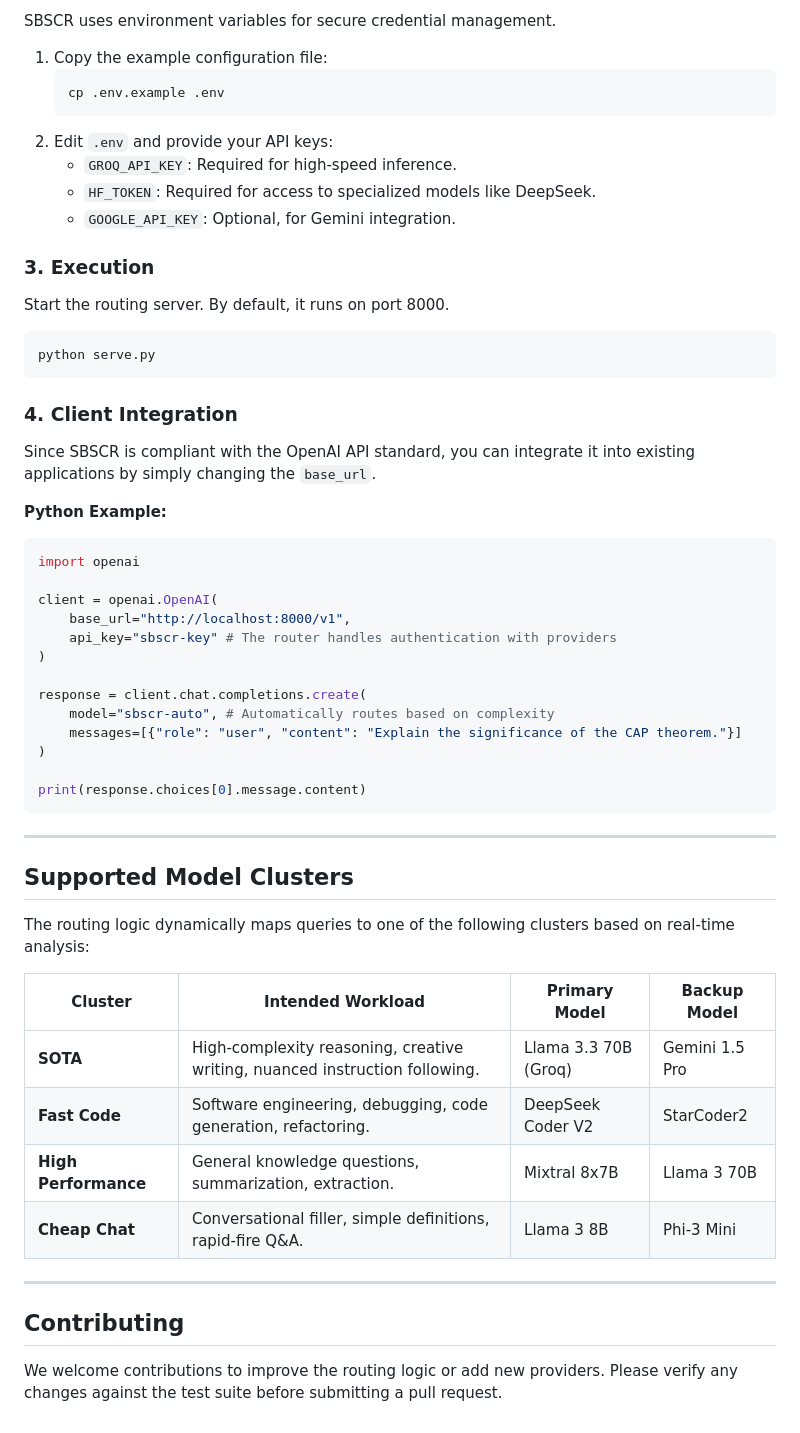
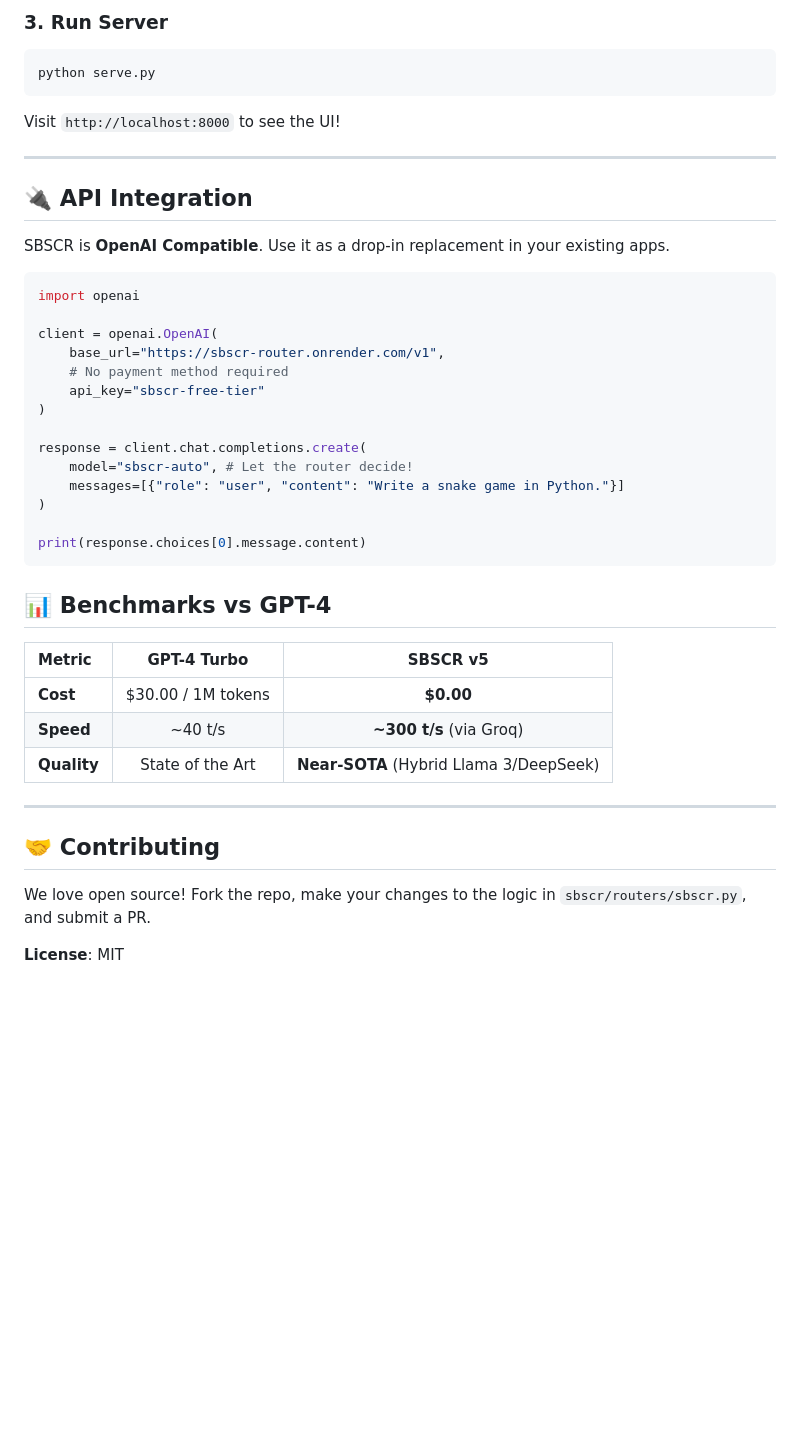
Before and after one commit to sreemukhik/SBSCR-router, a Markdown page: README.md, the part around one of its changes. GitHub-like rendering; blank space fills up the shorter version.

````diff
--- a/README.md
+++ b/README.md
@@ -69,60 +73,45 @@ pip install -r requirements.txt
 
-SBSCR uses environment variables for secure credential management.
-
-1.  Copy the example configuration file:
-    ```bash
-    cp .env.example .env
-    ```
-2.  Edit `.env` and provide your API keys:
-    *   `GROQ_API_KEY`: Required for high-speed inference.
-    *   `HF_TOKEN`: Required for access to specialized models like DeepSeek.
-    *   `GOOGLE_API_KEY`: Optional, for Gemini integration.
-
-### 3. Execution
-
-Start the routing server. By default, it runs on port 8000.
-
+### 3. Run Server
 ```bash
 python serve.py
 ```
+Visit `http://localhost:8000` to see the UI!
 
-### 4. Client Integration
+---
 
-Since SBSCR is compliant with the OpenAI API standard, you can integrate it into existing applications by simply changing the `base_url`.
+## 🔌 API Integration
 
-**Python Example:**
+SBSCR is **OpenAI Compatible**. Use it as a drop-in replacement in your existing apps.
 
 ```python
 import openai
 
 client = openai.OpenAI(
-    base_url="http://localhost:8000/v1",
-    api_key="sbscr-key" # The router handles authentication with providers
+    base_url="https://sbscr-router.onrender.com/v1",
+    # No payment method required
+    api_key="sbscr-free-tier"
 )
 
 response = client.chat.completions.create(
-    model="sbscr-auto", # Automatically routes based on complexity
-    messages=[{"role": "user", "content": "Explain the significance of the CAP theorem."}]
+    model="sbscr-auto", # Let the router decide!
+    messages=[{"role": "user", "content": "Write a snake game in Python."}]
 )
 
 print(response.choices[0].message.content)
 ```
 
----
+## 📊 Benchmarks vs GPT-4
 
-## Supported Model Clusters
-
-The routing logic dynamically maps queries to one of the following clusters based on real-time analysis:
-
-| Cluster | Intended Workload | Primary Model | Backup Model |
-|---------|-------------------|---------------|--------------|
-| **SOTA** | High-complexity reasoning, creative writing, nuanced instruction following. | Llama 3.3 70B (Groq) | Gemini 1.5 Pro |
-| **Fast Code** | Software engineering, debugging, code generation, refactoring. | DeepSeek Coder V2 | StarCoder2 |
-| **High Performance** | General knowledge questions, summarization, extraction. | Mixtral 8x7B | Llama 3 70B |
-| **Cheap Chat** | Conversational filler, simple definitions, rapid-fire Q&A. | Llama 3 8B | Phi-3 Mini |
+| Metric | GPT-4 Turbo | SBSCR v5 |
+|:---|:---:|:---:|
+| **Cost** | $30.00 / 1M tokens | **$0.00** |
+| **Speed** | ~40 t/s | **~300 t/s** (via Groq) |
+| **Quality** | State of the Art | **Near-SOTA** (Hybrid Llama 3/DeepSeek) |
 
 ---
 
-## Contributing
+## 🤝 Contributing
 
-We welcome contributions to improve the routing logic or add new providers. Please verify any changes against the test suite before submitting a pull request.
+We love open source! Fork the repo, make your changes to the logic in `sbscr/routers/sbscr.py`, and submit a PR.
+
+**License**: MIT
````
Also changed, not shown: other parts of README.md (+39 -35 lines).
